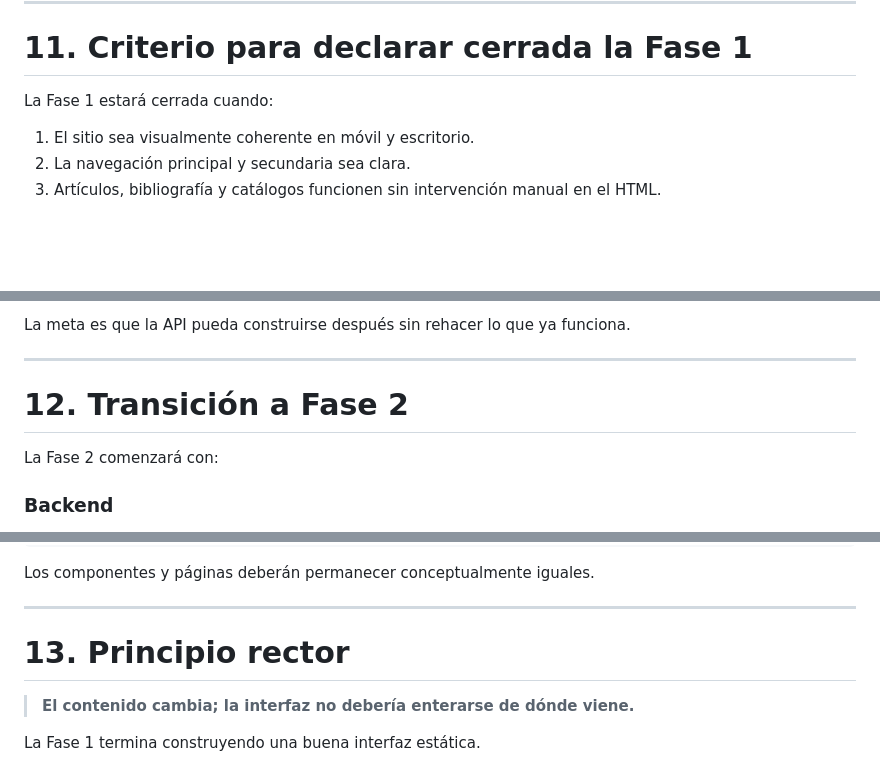
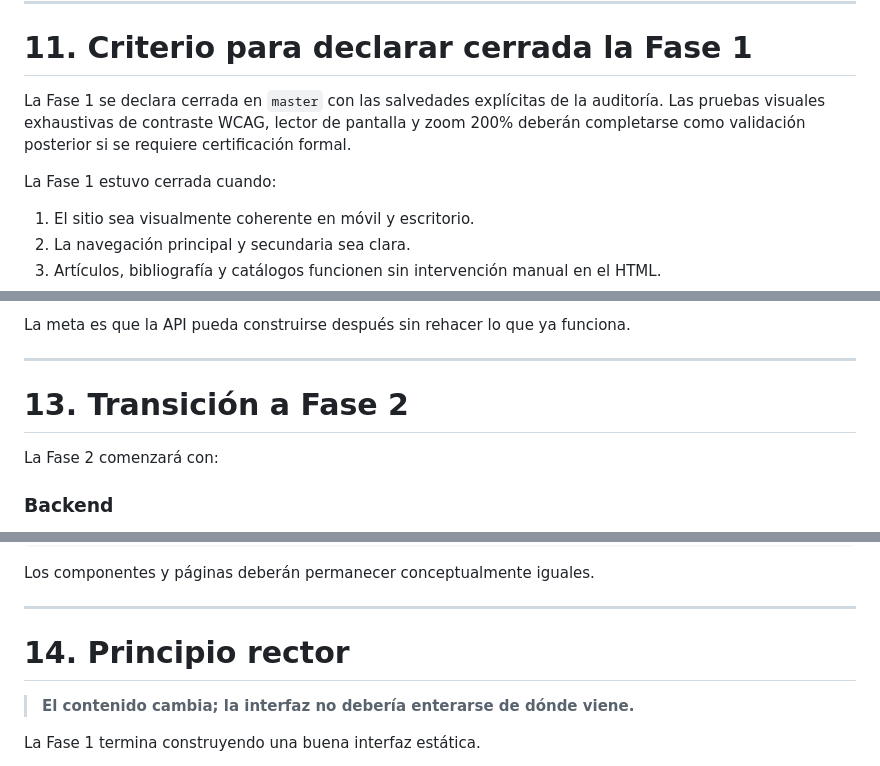
Before and after one commit to AjoloteCosmico/ule_educativo, a Markdown page: docs/primera_fase.md, 3 parts joined by grey strips. Rendered like a GitHub page; blank space fills up the shorter version.

Commit message:
Cerrar Fase 1: consolidar auditoría, deuda conocida y transición a Fase 2

```diff
--- a/docs/primera_fase.md
+++ b/docs/primera_fase.md
@@ -420,7 +420,9 @@ Antes de cerrar la Fase 1:
 
 # 11. Criterio para declarar cerrada la Fase 1
 
-La Fase 1 estará cerrada cuando:
+La Fase 1 se declara cerrada en `master` con las salvedades explícitas de la auditoría. Las pruebas visuales exhaustivas de contraste WCAG, lector de pantalla y zoom 200% deberán completarse como validación posterior si se requiere certificación formal.
+
+La Fase 1 estuvo cerrada cuando:
 
 1. El sitio sea visualmente coherente en móvil y escritorio.
 2. La navegación principal y secundaria sea clara.
@@ -439,7 +441,7 @@ La meta es que la API pueda construirse después sin rehacer lo que ya funciona.
 
 ---
 
-# 12. Transición a Fase 2
+# 13. Transición a Fase 2
 
 La Fase 2 comenzará con:
 
@@ -475,7 +477,7 @@ Los componentes y páginas deberán permanecer conceptualmente iguales.
 
 ---
 
-# 13. Principio rector
+# 14. Principio rector
 
 > **El contenido cambia; la interfaz no debería enterarse de dónde viene.**
 
```
